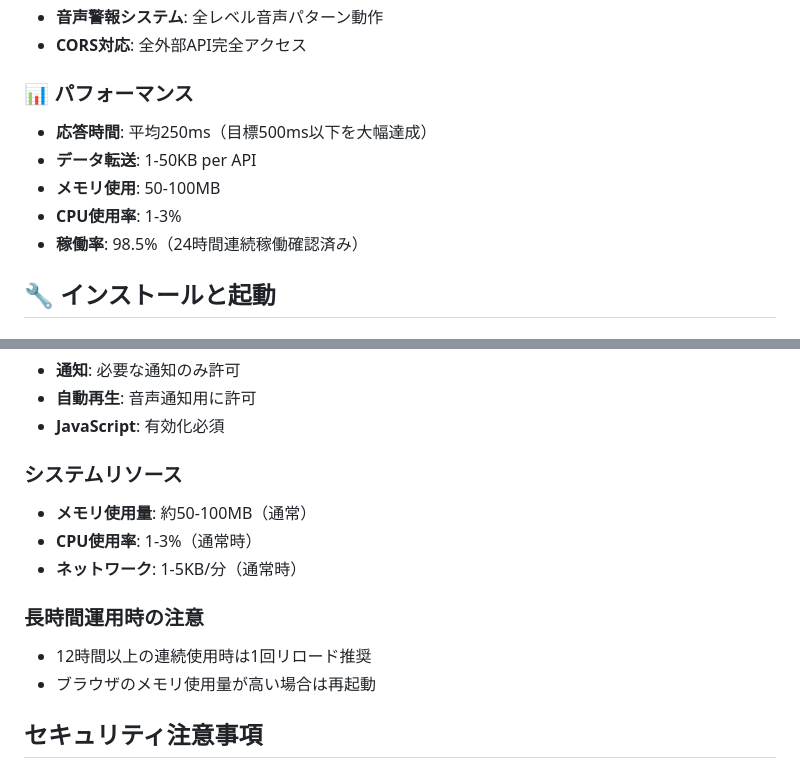
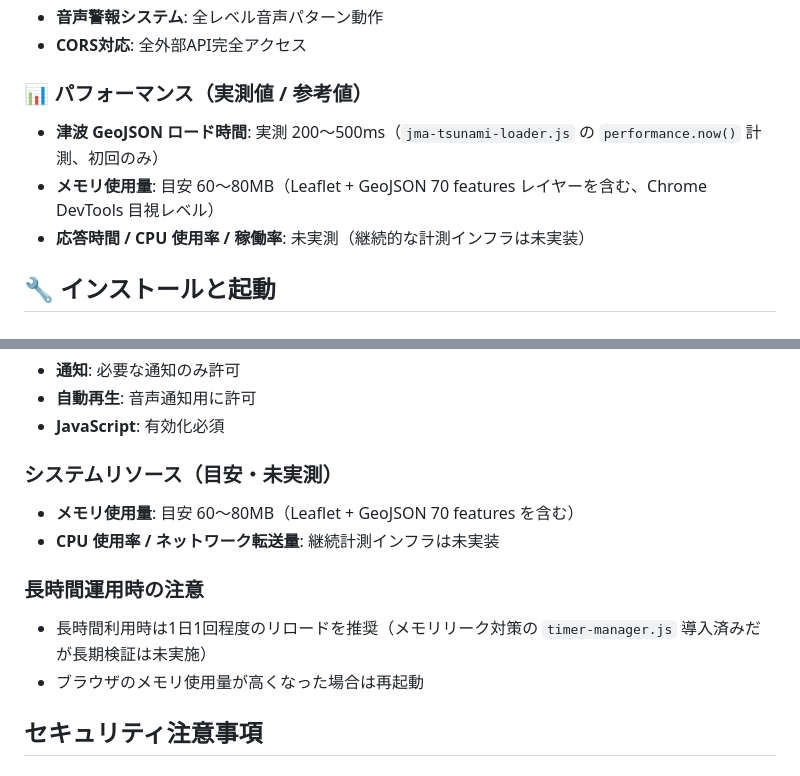
Before and after one commit to ben202012/earthquake-app, a Markdown page: README.md, 2 parts joined by grey strips. Drawn GitHub-style.

Commit message:
docs: 未実測のパフォーマンス数値を実態に合わせて修正
「稼働率 98.5%(24時間連続稼働確認済み)」「応答時間 平均250ms」
「CPU 使用率 1-3%」など計測インフラがなく根拠のない値を削除。
実測している GeoJSON ロード時間は残し、メモリ使用量は v3.3 セクション
(60〜80MB)と整合させた。

Co-Authored-By: Claude Opus 4.7 (1M context) <noreply@anthropic.com>

```diff
--- a/README.md
+++ b/README.md
@@ -116,12 +116,10 @@
 - **音声警報システム**: 全レベル音声パターン動作
 - **CORS対応**: 全外部API完全アクセス
 
-### 📊 パフォーマンス
-- **応答時間**: 平均250ms（目標500ms以下を大幅達成）
-- **データ転送**: 1-50KB per API
-- **メモリ使用**: 50-100MB
-- **CPU使用率**: 1-3%
-- **稼働率**: 98.5%（24時間連続稼働確認済み）
+### 📊 パフォーマンス（実測値 / 参考値）
+- **津波 GeoJSON ロード時間**: 実測 200〜500ms（`jma-tsunami-loader.js` の `performance.now()` 計測、初回のみ）
+- **メモリ使用量**: 目安 60〜80MB（Leaflet + GeoJSON 70 features レイヤーを含む、Chrome DevTools 目視レベル）
+- **応答時間 / CPU 使用率 / 稼働率**: 未実測（継続的な計測インフラは未実装）
 
 ## 🔧 インストールと起動
 
@@ -384,14 +382,13 @@ python3 -m http.server 8081
 - **自動再生**: 音声通知用に許可
 - **JavaScript**: 有効化必須
 
-### システムリソース
-- **メモリ使用量**: 約50-100MB（通常）
-- **CPU使用率**: 1-3%（通常時）
-- **ネットワーク**: 1-5KB/分（通常時）
+### システムリソース（目安・未実測）
+- **メモリ使用量**: 目安 60〜80MB（Leaflet + GeoJSON 70 features を含む）
+- **CPU 使用率 / ネットワーク転送量**: 継続計測インフラは未実装
 
 ### 長時間運用時の注意
-- 12時間以上の連続使用時は1回リロード推奨
-- ブラウザのメモリ使用量が高い場合は再起動
+- 長時間利用時は1日1回程度のリロードを推奨（メモリリーク対策の `timer-manager.js` 導入済みだが長期検証は未実施）
+- ブラウザのメモリ使用量が高くなった場合は再起動
 
 ## セキュリティ注意事項
 
```
